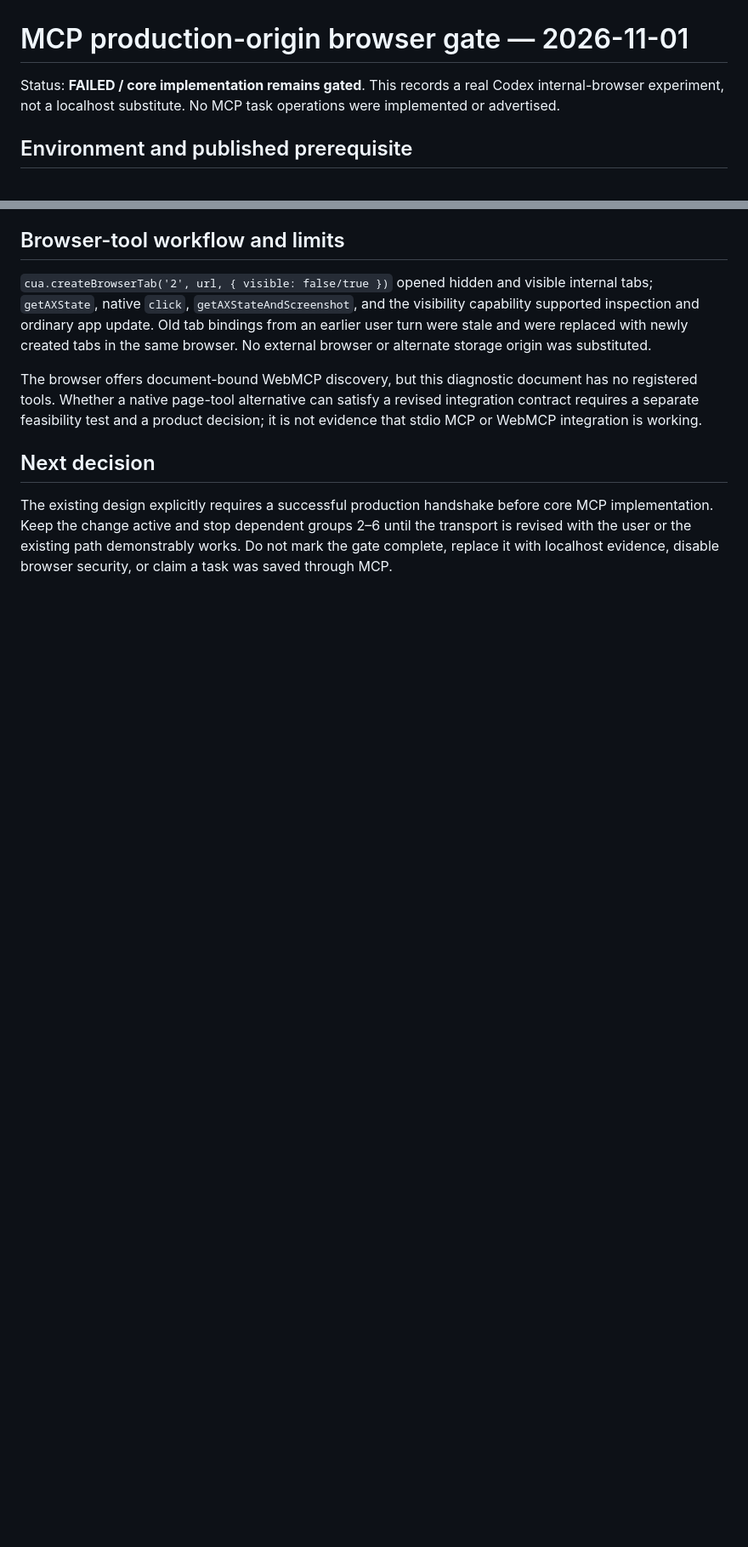
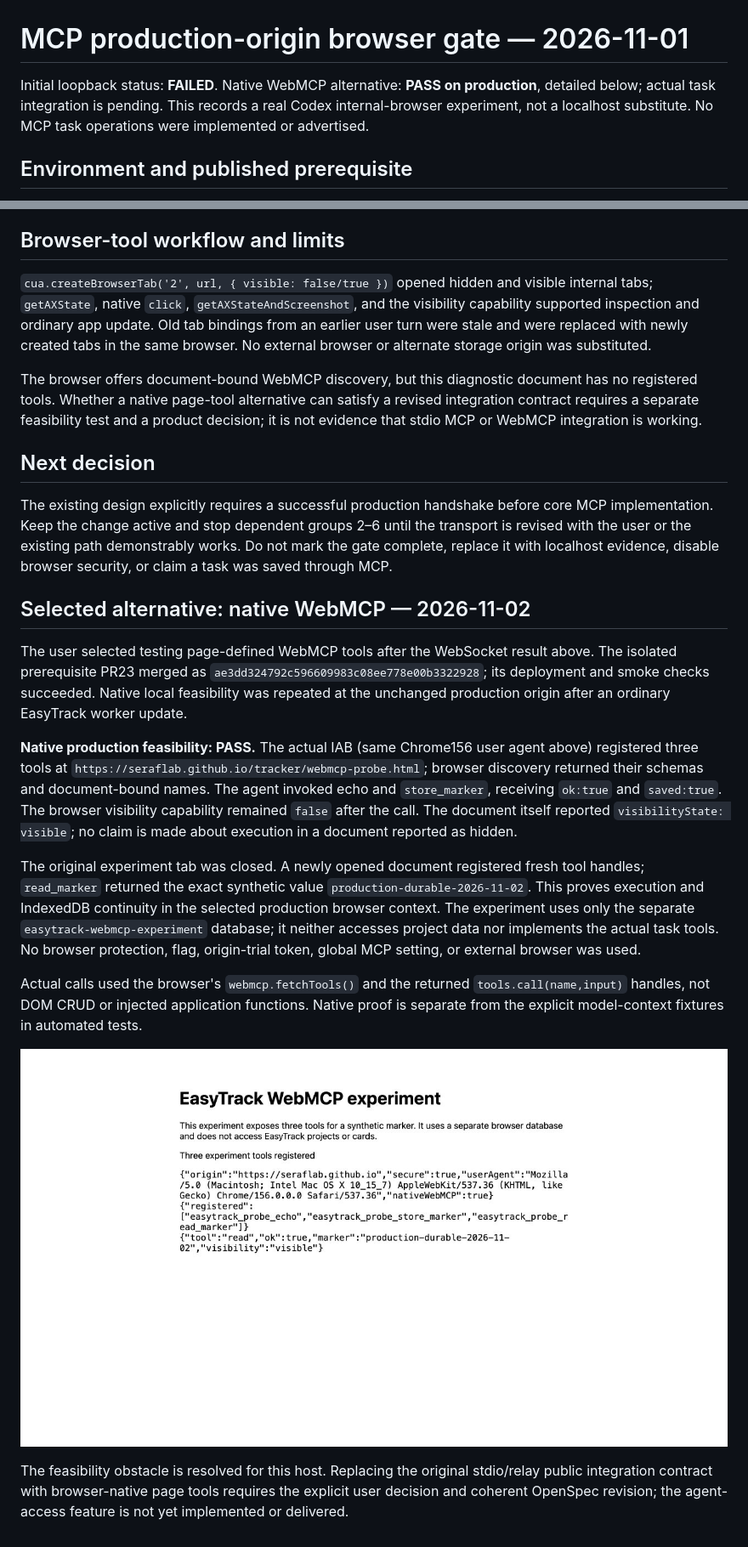
Before and after one commit to SerafLab/tracker, a Markdown page: docs/agents/mcp-browser-qa.md, 2 parts joined by grey strips. Shown at 85% size. Rendered like a GitHub page; pictures changed too: docs/agents/screenshots/webmcp-production-proof.jpg (added); blank space fills up the shorter version.

Commit message:
Record successful native WebMCP production feasibility

```diff
--- a/docs/agents/mcp-browser-qa.md
+++ b/docs/agents/mcp-browser-qa.md
@@ -1,6 +1,6 @@
 # MCP production-origin browser gate — 2026-11-01
 
-Status: **FAILED / core implementation remains gated**. This records a real Codex internal-browser experiment, not a localhost substitute. No MCP task operations were implemented or advertised.
+Initial loopback status: **FAILED**. Native WebMCP alternative: **PASS on production**, detailed below; actual task integration is pending. This records a real Codex internal-browser experiment, not a localhost substitute. No MCP task operations were implemented or advertised.
 
 ## Environment and published prerequisite
 
@@ -28,3 +28,17 @@ The browser offers document-bound WebMCP discovery, but this diagnostic document
 ## Next decision
 
 The existing design explicitly requires a successful production handshake before core MCP implementation. Keep the change active and stop dependent groups 2–6 until the transport is revised with the user or the existing path demonstrably works. Do not mark the gate complete, replace it with localhost evidence, disable browser security, or claim a task was saved through MCP.
+
+## Selected alternative: native WebMCP — 2026-11-02
+
+The user selected testing page-defined WebMCP tools after the WebSocket result above. The isolated prerequisite PR23 merged as `ae3dd324792c596609983c08ee778e00b3322928`; its deployment and smoke checks succeeded. Native local feasibility was repeated at the unchanged production origin after an ordinary EasyTrack worker update.
+
+**Native production feasibility: PASS.** The actual IAB (same Chrome156 user agent above) registered three tools at `https://seraflab.github.io/tracker/webmcp-probe.html`; browser discovery returned their schemas and document-bound names. The agent invoked echo and `store_marker`, receiving `ok:true` and `saved:true`. The browser visibility capability remained `false` after the call. The document itself reported `visibilityState: visible`; no claim is made about execution in a document reported as hidden.
+
+The original experiment tab was closed. A newly opened document registered fresh tool handles; `read_marker` returned the exact synthetic value `production-durable-2026-11-02`. This proves execution and IndexedDB continuity in the selected production browser context. The experiment uses only the separate `easytrack-webmcp-experiment` database; it neither accesses project data nor implements the actual task tools. No browser protection, flag, origin-trial token, global MCP setting, or external browser was used.
+
+Actual calls used the browser's `webmcp.fetchTools()` and the returned `tools.call(name,input)` handles, not DOM CRUD or injected application functions. Native proof is separate from the explicit model-context fixtures in automated tests.
+
+![Real native production WebMCP result](screenshots/webmcp-production-proof.jpg)
+
+The feasibility obstacle is resolved for this host. Replacing the original stdio/relay public integration contract with browser-native page tools requires the explicit user decision and coherent OpenSpec revision; the agent-access feature is not yet implemented or delivered.
```
